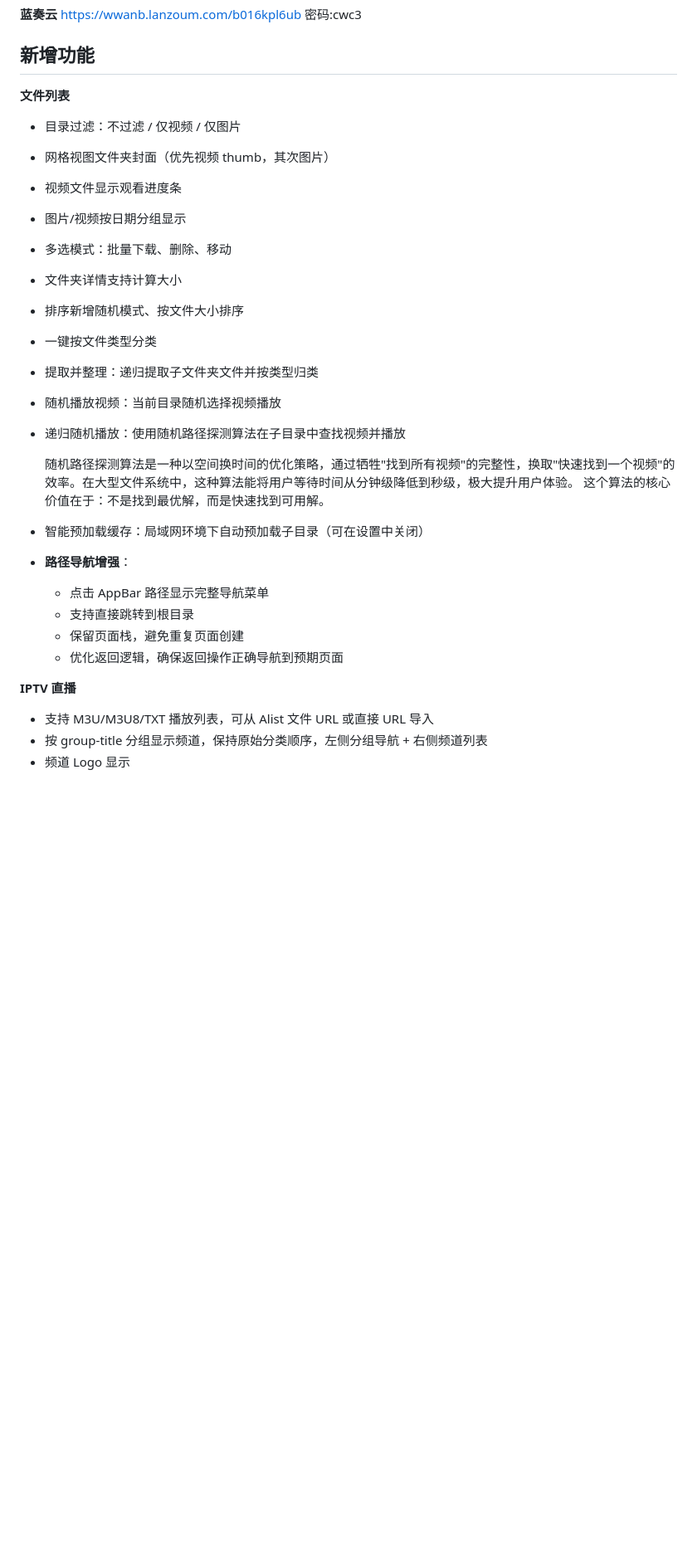
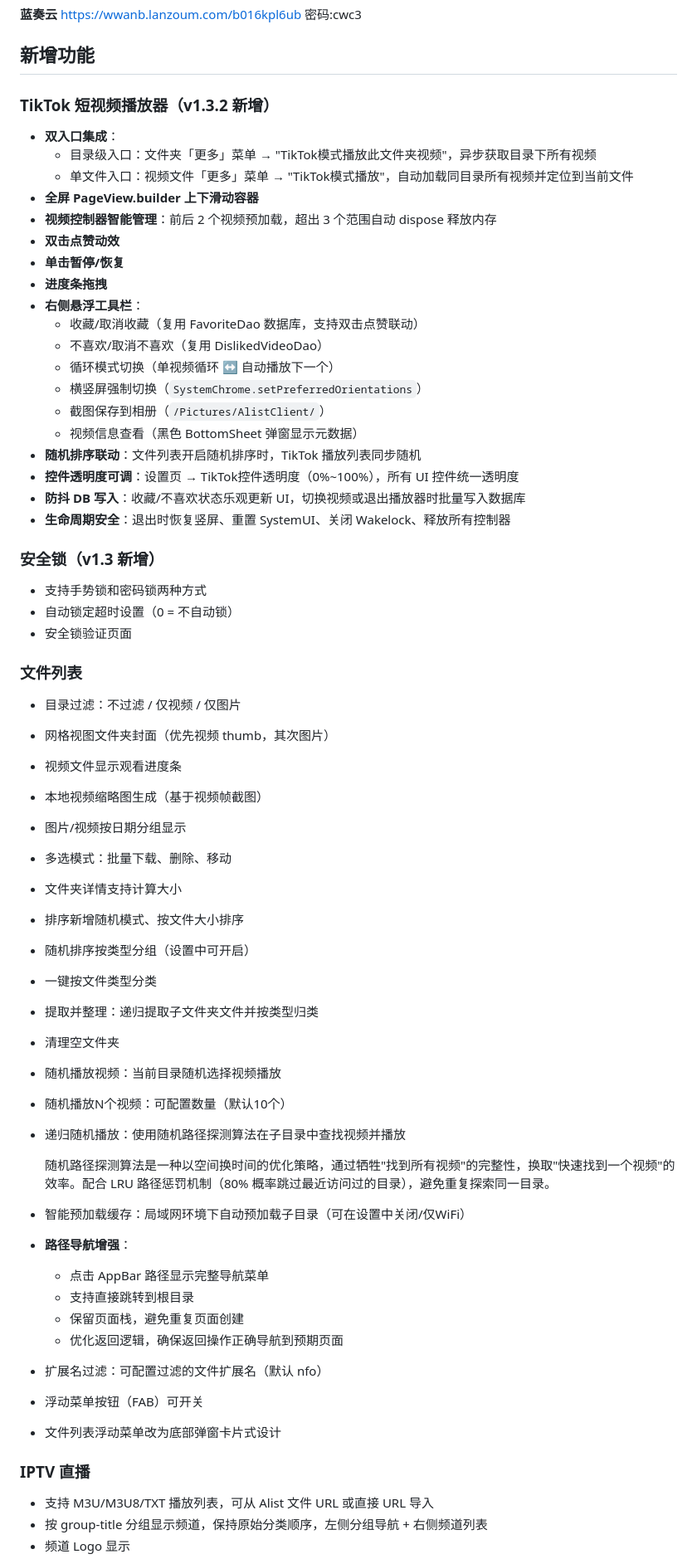
Before and after one commit to nu1lkali/AlistClientN, a Markdown page: README.md, the part around one of its changes. Shown at 83% size. Drawn GitHub-style; blank space fills up the shorter version.

```diff
--- a/README.md
+++ b/README.md
@@ -14,30 +14,62 @@ https://wwanb.lanzoum.com/b016kpl6ub
 
 ## 新增功能
 
-**文件列表**
+### TikTok 短视频播放器（v1.3.2 新增）
+- **双入口集成**：
+  - 目录级入口：文件夹「更多」菜单 → "TikTok模式播放此文件夹视频"，异步获取目录下所有视频
+  - 单文件入口：视频文件「更多」菜单 → "TikTok模式播放"，自动加载同目录所有视频并定位到当前文件
+- **全屏 PageView.builder 上下滑动容器**
+- **视频控制器智能管理**：前后 2 个视频预加载，超出 3 个范围自动 dispose 释放内存
+- **双击点赞动效**
+- **单击暂停/恢复**
+- **进度条拖拽**
+- **右侧悬浮工具栏**：
+  - 收藏/取消收藏（复用 FavoriteDao 数据库，支持双击点赞联动）
+  - 不喜欢/取消不喜欢（复用 DislikedVideoDao）
+  - 循环模式切换（单视频循环 ↔ 自动播放下一个）
+  - 横竖屏强制切换（`SystemChrome.setPreferredOrientations`）
+  - 截图保存到相册（`/Pictures/AlistClient/`）
+  - 视频信息查看（黑色 BottomSheet 弹窗显示元数据）
+- **随机排序联动**：文件列表开启随机排序时，TikTok 播放列表同步随机
+- **控件透明度可调**：设置页 → TikTok控件透明度（0%~100%），所有 UI 控件统一透明度
+- **防抖 DB 写入**：收藏/不喜欢状态乐观更新 UI，切换视频或退出播放器时批量写入数据库
+- **生命周期安全**：退出时恢复竖屏、重置 SystemUI、关闭 Wakelock、释放所有控制器
+
+### 安全锁（v1.3 新增）
+- 支持手势锁和密码锁两种方式
+- 自动锁定超时设置（0 = 不自动锁）
+- 安全锁验证页面
+
+### 文件列表
 - 目录过滤：不过滤 / 仅视频 / 仅图片
 - 网格视图文件夹封面（优先视频 thumb，其次图片）
 - 视频文件显示观看进度条
+- 本地视频缩略图生成（基于视频帧截图）
 - 图片/视频按日期分组显示
 - 多选模式：批量下载、删除、移动
 - 文件夹详情支持计算大小
 - 排序新增随机模式、按文件大小排序
+- 随机排序按类型分组（设置中可开启）
 - 一键按文件类型分类
 - 提取并整理：递归提取子文件夹文件并按类型归类
+- 清理空文件夹
 - 随机播放视频：当前目录随机选择视频播放
+- 随机播放N个视频：可配置数量（默认10个）
 - 递归随机播放：使用随机路径探测算法在子目录中查找视频并播放
 
-    随机路径探测算法是一种以空间换时间的优化策略，通过牺牲"找到所有视频"的完整性，换取"快速找到一个视频"的效率。在大型文件系统中，这种算法能将用户等待时间从分钟级降低到秒级，极大提升用户体验。
-    这个算法的核心价值在于：不是找到最优解，而是快速找到可用解。
+  随机路径探测算法是一种以空间换时间的优化策略，通过牺牲"找到所有视频"的完整性，换取"快速找到一个视频"的效率。配合 LRU 路径惩罚机制（80% 概率跳过最近访问过的目录），避免重复探索同一目录。
 
-- 智能预加载缓存：局域网环境下自动预加载子目录（可在设置中关闭）
+- 智能预加载缓存：局域网环境下自动预加载子目录（可在设置中关闭/仅WiFi）
 - **路径导航增强**：
   - 点击 AppBar 路径显示完整导航菜单
   - 支持直接跳转到根目录
   - 保留页面栈，避免重复页面创建
   - 优化返回逻辑，确保返回操作正确导航到预期页面
+- 扩展名过滤：可配置过滤的文件扩展名（默认 nfo）
+- 浮动菜单按钮（FAB）可开关
+- 文件列表浮动菜单改为底部弹窗卡片式设计
 
-**IPTV 直播**
+### IPTV 直播
 - 支持 M3U/M3U8/TXT 播放列表，可从 Alist 文件 URL 或直接 URL 导入
 - 按 group-title 分组显示频道，保持原始分类顺序，左侧分组导航 + 右侧频道列表
 - 频道 Logo 显示
```
Also changed, not shown: other parts of README.md (+75 -26 lines).
